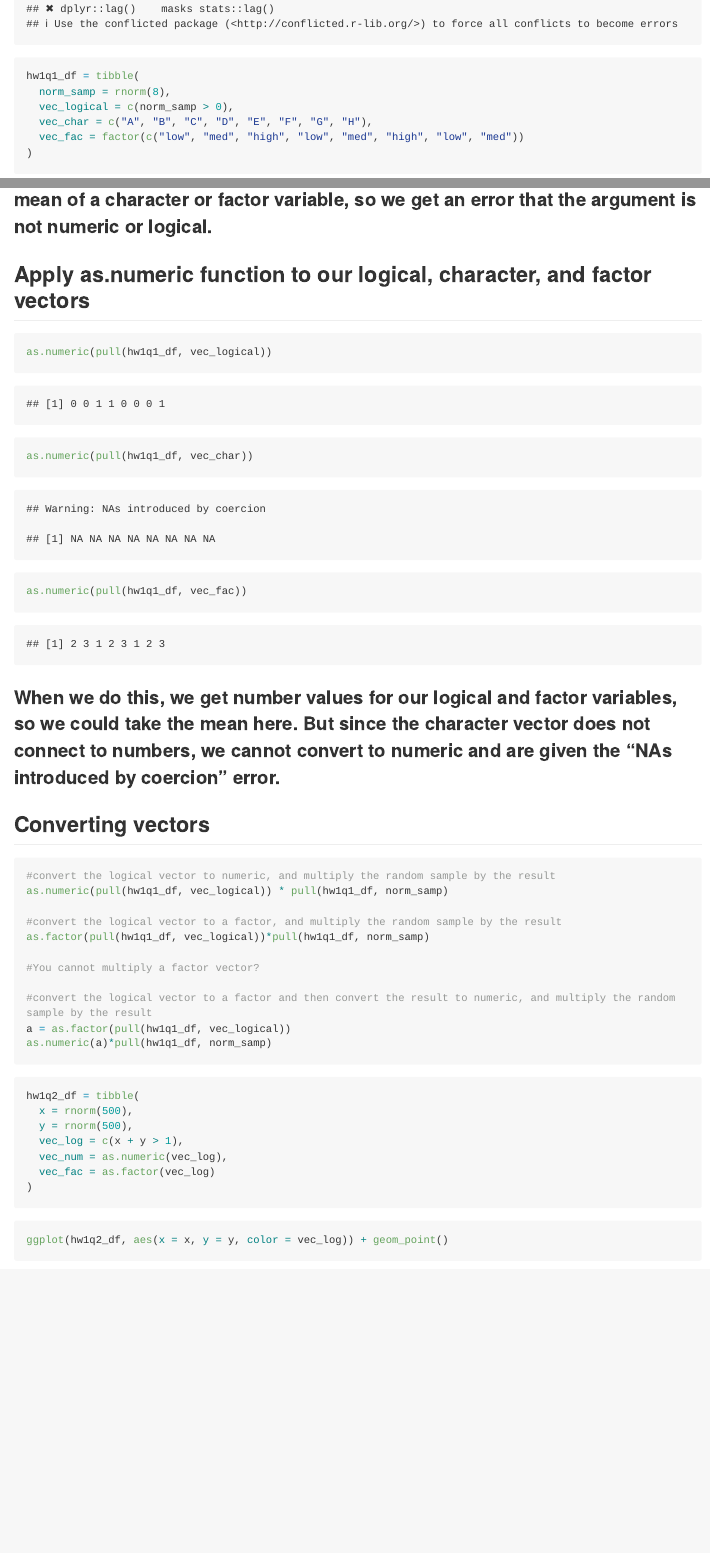
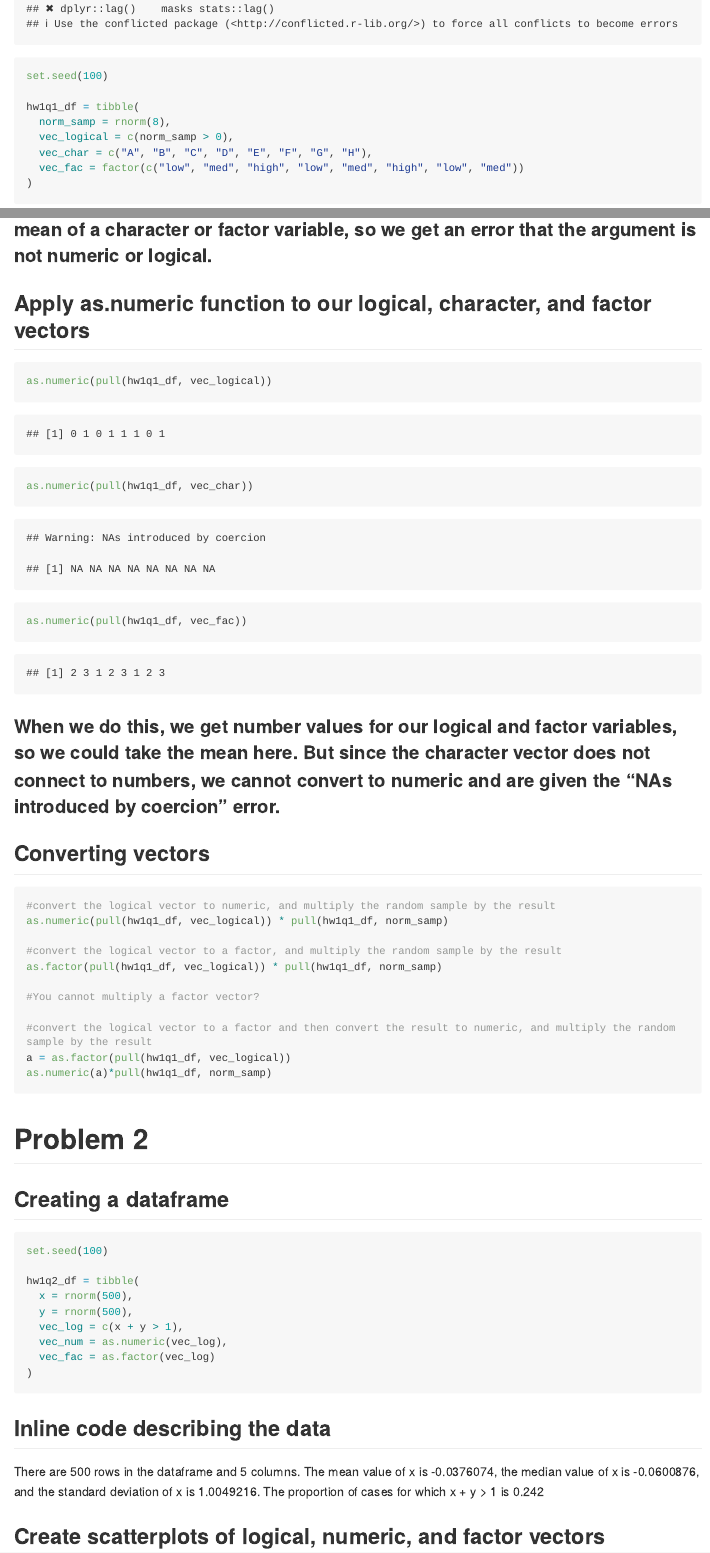
Before and after one commit to bwigsten/p8105_hw1_bw2595, an R Markdown document (p8105_hw1_bw2595.Rmd): the page in a window 1100 px wide, from 580 px down, and a second part further down, joined at a grey line. Rendered offline with R 4.5, knitr and Pandoc, with nearby package versions; both versions are drawn in the output format of the newer one; code that draws random numbers runs with fixed seeds of ours; long lines of code are wrapped.

Commit message:
formatting changes, edits to problem 1 and inline part of problem 2

````diff
--- a/p8105_hw1_bw2595.Rmd
+++ b/p8105_hw1_bw2595.Rmd
@@ -2,15 +2,17 @@
 title: "p8105_hw1_bw2595"
 author: "Blair Wigsten"
 date: "9/17/2019"
-output: html_document
+output: github_document
 ---
 
 # Problem 1
+
 ## Load tidyverse and create the logical, character, and factor vectors within the dataframe
-
 ```{r hw1q1a}
 
 library(tidyverse)
+
+set.seed(100)
 
 hw1q1_df = tibble(
   norm_samp = rnorm(8),
@@ -53,9 +54,12 @@ a = as.factor(pull(hw1q1_df, vec_logical))
 as.numeric(a)*pull(hw1q1_df, norm_samp)
 ```
 
+# Problem 2
 
+## Creating a dataframe
+```{r Problem_2a}
 
-```{r Problem_2a}
+set.seed(100)
 
 hw1q2_df = tibble(
   x = rnorm(500),
@@ -66,7 +70,10 @@ hw1q2_df = tibble(
 )
 ```
 
+## Inline code describing the data
+There are `r nrow(hw1q2_df)` rows in the dataframe and `r ncol(hw1q2_df)` columns. The mean value of x is `r mean(pull(hw1q2_df, x))`, the median value of x is `r median(pull(hw1q2_df, x))`, and the standard deviation of x is `r sd(pull(hw1q2_df, x))`. The proportion of cases for which        x + y > 1 is `r sum(pull(hw1q2_df, vec_log))/500`
 
+## Create scatterplots of logical, numeric, and factor vectors
 ```{r}
 ggplot(hw1q2_df, aes(x = x, y = y, color = vec_log)) + geom_point()
 ggsave("scatter_plot.pdf", height = 6, width = 6)
````
Also changed, not shown: p8105_hw1_bw2595.html (deleted), p8105_hw1_bw2595.md, p8105_hw1_bw2595_files/figure-gfm/unnamed-chunk-3-1.png (added), p8105_hw1_bw2595_files/figure-gfm/unnamed-chunk-3-2.png (added), p8105_hw1_bw2595_files/figure-gfm/unnamed-chunk-3-3.png (added), scatter_plot.pdf, p8105_hw1_bw2595.Rmd (3 more changed lines).
